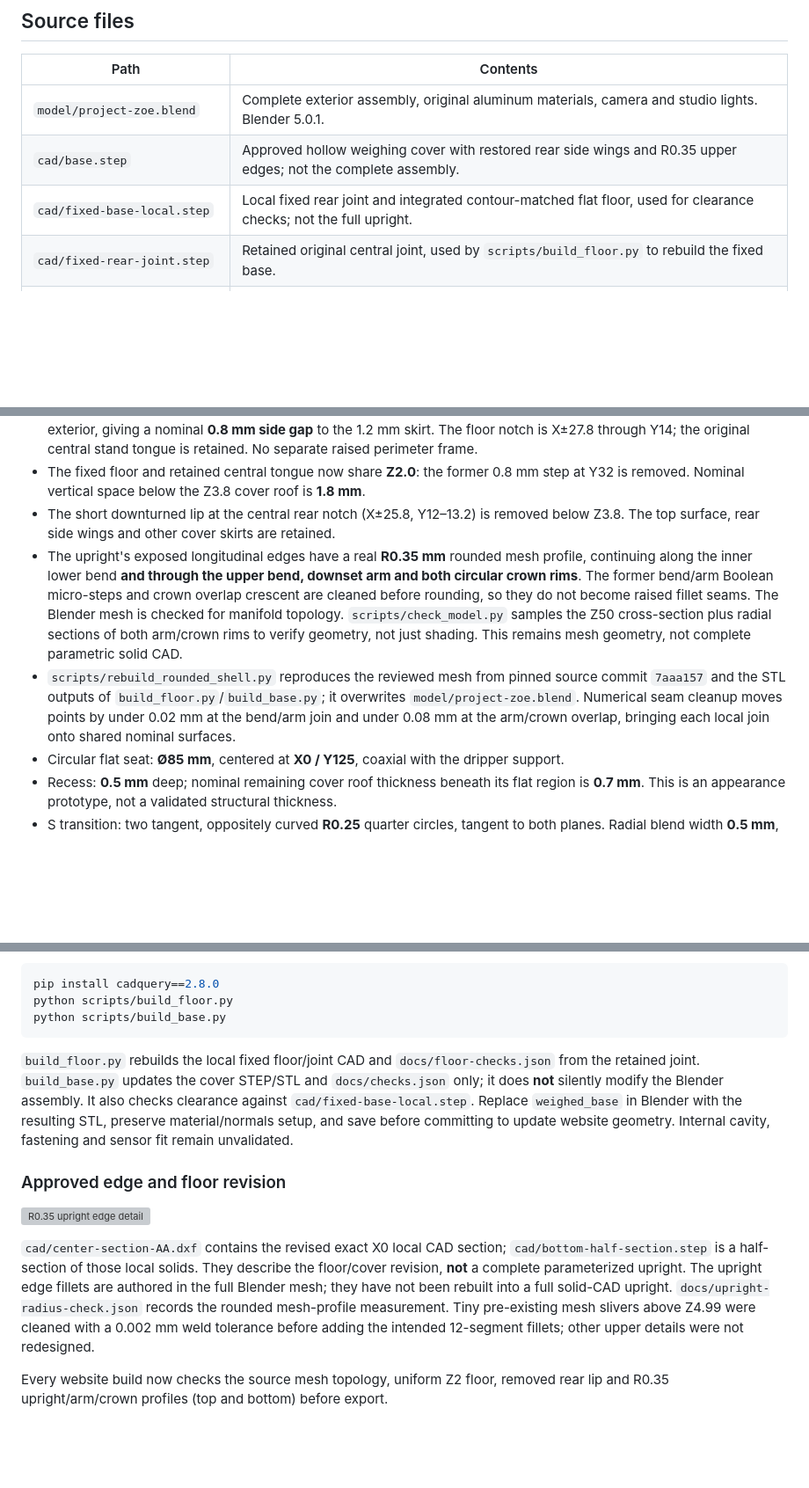
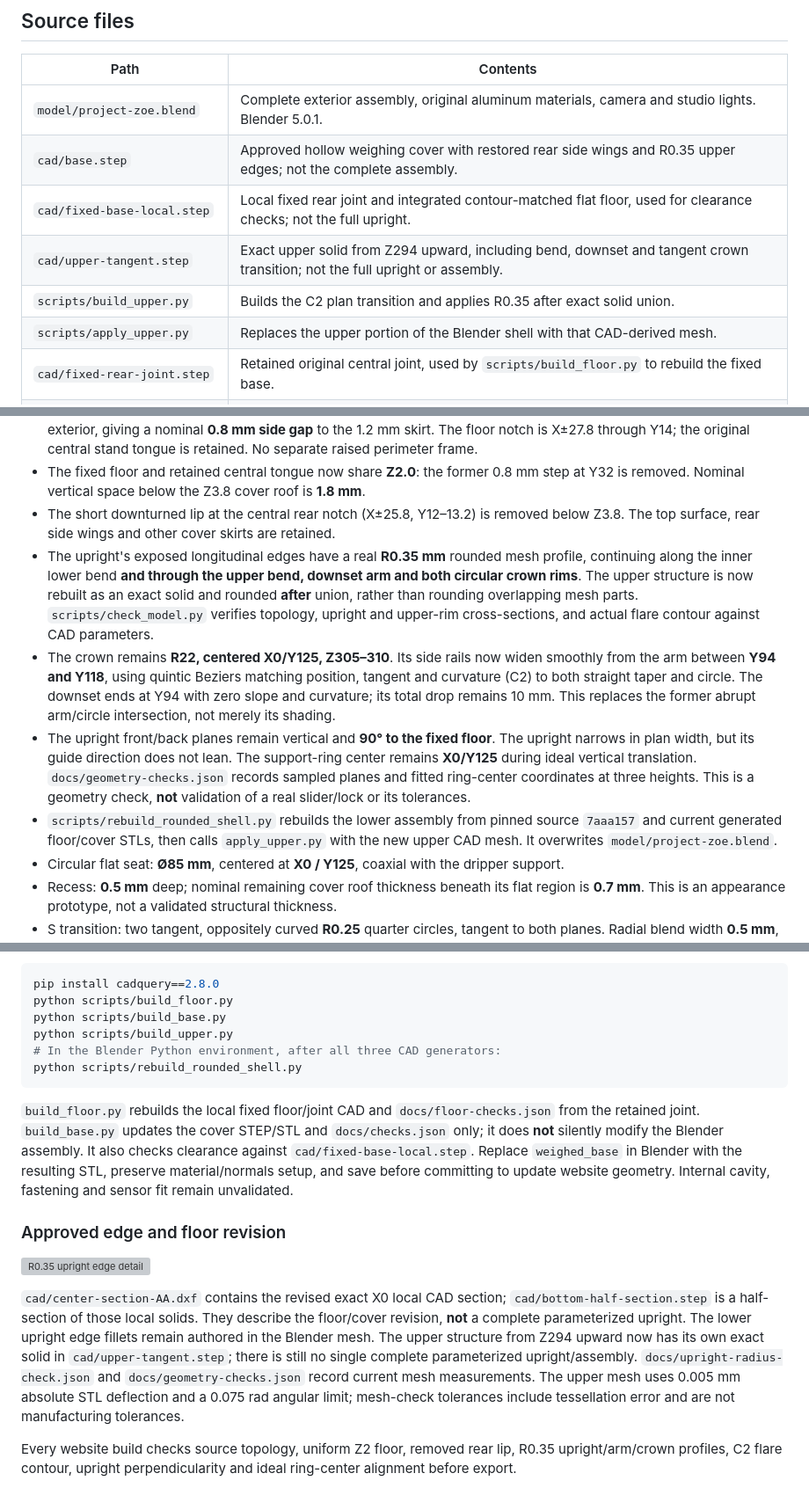
Before and after one commit to e7h4n/project-zoe, a Markdown page: README.md, 3 parts joined by grey strips. Shown at 88% size. Drawn GitHub-style; blank space fills up the shorter version; grey boxes are pictures that could not be loaded.

Commit message:
Rebuild tangent crown transition as solid CAD and verify vertical guide alignment

````diff
--- a/README.md
+++ b/README.md
@@ -51,6 +51,9 @@ The website now loads an actual GLB, not a pre-rendered image. The `.blend` rema
 | `model/project-zoe.blend` | Complete exterior assembly, original aluminum materials, camera and studio lights. Blender 5.0.1. |
 | `cad/base.step` | Approved hollow weighing cover with restored rear side wings and R0.35 upper edges; not the complete assembly. |
 | `cad/fixed-base-local.step` | Local fixed rear joint and integrated contour-matched flat floor, used for clearance checks; not the full upright. |
+| `cad/upper-tangent.step` | Exact upper solid from Z294 upward, including bend, downset and tangent crown transition; not the full upright or assembly. |
+| `scripts/build_upper.py` | Builds the C2 plan transition and applies R0.35 after exact solid union. |
+| `scripts/apply_upper.py` | Replaces the upper portion of the Blender shell with that CAD-derived mesh. |
 | `cad/fixed-rear-joint.step` | Retained original central joint, used by `scripts/build_floor.py` to rebuild the fixed base. |
 | `cad/base-before-recess.step` | Historical solid base before the circular recess, not the current cover. |
 | `scripts/build_base.py` | Parametric CadQuery construction of the recessed base. |
@@ -99,8 +102,10 @@ Open `model/project-zoe.blend` in Blender 5.0.1 or newer, edit, save and commit.
 - Fixed upright and flat bottom plate are united in the Blender source. The floor follows the cover contour, including the rear side wings: **96 × 166 × 2.0 mm**, spanning Y2–168, with R6 plan corners. Its contour is inset 2 mm from the cover exterior, giving a nominal **0.8 mm side gap** to the 1.2 mm skirt. The floor notch is X±27.8 through Y14; the original central stand tongue is retained. No separate raised perimeter frame.
 - The fixed floor and retained central tongue now share **Z2.0**: the former 0.8 mm step at Y32 is removed. Nominal vertical space below the Z3.8 cover roof is **1.8 mm**.
 - The short downturned lip at the central rear notch (X±25.8, Y12–13.2) is removed below Z3.8. The top surface, rear side wings and other cover skirts are retained.
-- The upright's exposed longitudinal edges have a real **R0.35 mm** rounded mesh profile, continuing along the inner lower bend **and through the upper bend, downset arm and both circular crown rims**. The former bend/arm Boolean micro-steps and crown overlap crescent are cleaned before rounding, so they do not become raised fillet seams. The Blender mesh is checked for manifold topology. `scripts/check_model.py` samples the Z50 cross-section plus radial sections of both arm/crown rims to verify geometry, not just shading. This remains mesh geometry, not complete parametric solid CAD.
-- `scripts/rebuild_rounded_shell.py` reproduces the reviewed mesh from pinned source commit `7aaa157` and the STL outputs of `build_floor.py`/`build_base.py`; it overwrites `model/project-zoe.blend`. Numerical seam cleanup moves points by under 0.02 mm at the bend/arm join and under 0.08 mm at the arm/crown overlap, bringing each local join onto shared nominal surfaces.
+- The upright's exposed longitudinal edges have a real **R0.35 mm** rounded mesh profile, continuing along the inner lower bend **and through the upper bend, downset arm and both circular crown rims**. The upper structure is now rebuilt as an exact solid and rounded **after** union, rather than rounding overlapping mesh parts. `scripts/check_model.py` verifies topology, upright and upper-rim cross-sections, and actual flare contour against CAD parameters.
+- The crown remains **R22, centered X0/Y125, Z305–310**. Its side rails now widen smoothly from the arm between **Y94 and Y118**, using quintic Beziers matching position, tangent and curvature (C2) to both straight taper and circle. The downset ends at Y94 with zero slope and curvature; its total drop remains 10 mm. This replaces the former abrupt arm/circle intersection, not merely its shading.
+- The upright front/back planes remain vertical and **90° to the fixed floor**. The upright narrows in plan width, but its guide direction does not lean. The support-ring center remains **X0/Y125** during ideal vertical translation. `docs/geometry-checks.json` records sampled planes and fitted ring-center coordinates at three heights. This is a geometry check, **not** validation of a real slider/lock or its tolerances.
+- `scripts/rebuild_rounded_shell.py` rebuilds the lower assembly from pinned source `7aaa157` and current generated floor/cover STLs, then calls `apply_upper.py` with the new upper CAD mesh. It overwrites `model/project-zoe.blend`.
 - Circular flat seat: **Ø85 mm**, centered at **X0 / Y125**, coaxial with the dripper support.
 - Recess: **0.5 mm** deep; nominal remaining cover roof thickness beneath its flat region is **0.7 mm**. This is an appearance prototype, not a validated structural thickness.
 - S transition: two tangent, oppositely curved **R0.25** quarter circles, tangent to both planes. Radial blend width **0.5 mm**, outer transition diameter **Ø86 mm**.
@@ -116,6 +121,9 @@ Rebuild the base separately (CadQuery is not needed for website export):
 pip install cadquery==2.8.0
 python scripts/build_floor.py
 python scripts/build_base.py
+python scripts/build_upper.py
+# In the Blender Python environment, after all three CAD generators:
+python scripts/rebuild_rounded_shell.py
 ```
 
 `build_floor.py` rebuilds the local fixed floor/joint CAD and `docs/floor-checks.json` from the retained joint. `build_base.py` updates the cover STEP/STL and `docs/checks.json` only; it does **not** silently modify the Blender assembly. It also checks clearance against `cad/fixed-base-local.step`. Replace `weighed_base` in Blender with the resulting STL, preserve material/normals setup, and save before committing to update website geometry. Internal cavity, fastening and sensor fit remain unvalidated.
@@ -124,8 +132,8 @@ python scripts/build_base.py
 
 ![R0.35 upright edge detail](docs/upright-edges.png)
 
-`cad/center-section-AA.dxf` contains the revised exact X0 local CAD section; `cad/bottom-half-section.step` is a half-section of those local solids. They describe the floor/cover revision, **not** a complete parameterized upright. The upright edge fillets are authored in the full Blender mesh; they have not been rebuilt into a full solid-CAD upright. `docs/upright-radius-check.json` records the rounded mesh-profile measurement. Tiny pre-existing mesh slivers above Z4.99 were cleaned with a 0.002 mm weld tolerance before adding the intended 12-segment fillets; other upper details were not redesigned.
+`cad/center-section-AA.dxf` contains the revised exact X0 local CAD section; `cad/bottom-half-section.step` is a half-section of those local solids. They describe the floor/cover revision, **not** a complete parameterized upright. The lower upright edge fillets remain authored in the Blender mesh. The upper structure from Z294 upward now has its own exact solid in `cad/upper-tangent.step`; there is still no single complete parameterized upright/assembly. `docs/upright-radius-check.json` and `docs/geometry-checks.json` record current mesh measurements. The upper mesh uses 0.005 mm absolute STL deflection and a 0.075 rad angular limit; mesh-check tolerances include tessellation error and are not manufacturing tolerances.
 
-Every website build now checks the source mesh topology, uniform Z2 floor, removed rear lip and R0.35 upright/arm/crown profiles (top and bottom) before export.
+Every website build checks source topology, uniform Z2 floor, removed rear lip, R0.35 upright/arm/crown profiles, C2 flare contour, upright perpendicularity and ideal ring-center alignment before export.
 
 ![Continuous upper bend/arm fillet](docs/upper-joint.png)
````
Also changed, not shown: other parts of README.md (+4 -1 lines), docs/site-preview.png, 15 other files.
